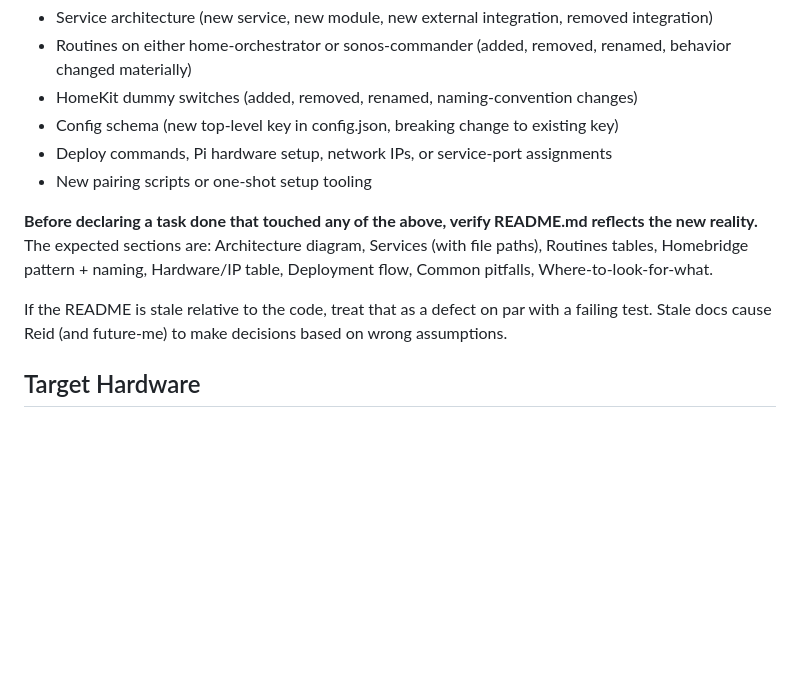
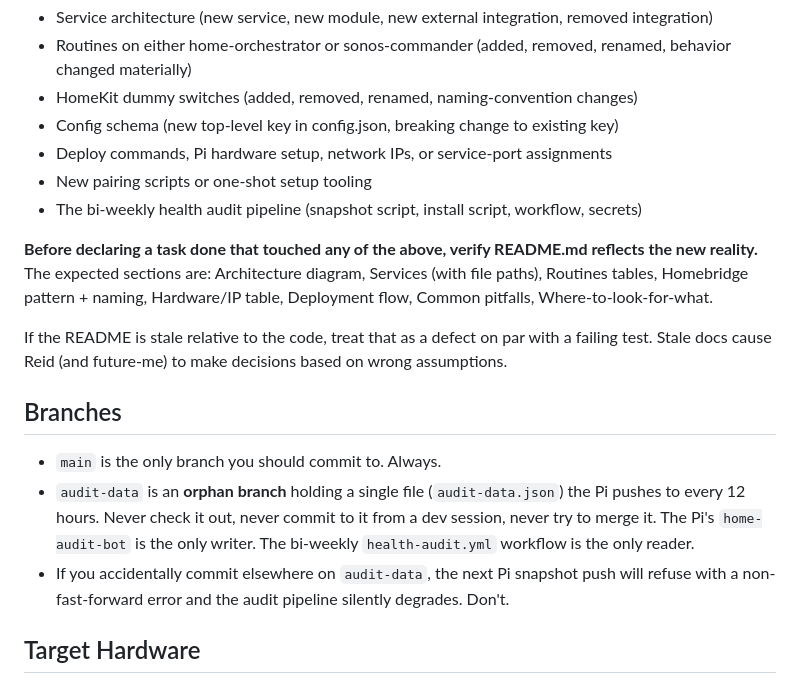
Before and after one commit to havenscr/home-automation, a Markdown page: CLAUDE.md, the part around the change. GitHub-like rendering; blank space fills up the shorter version.

```diff
--- a/CLAUDE.md
+++ b/CLAUDE.md
@@ -10,10 +10,17 @@
 - Config schema (new top-level key in config.json, breaking change to existing key)
 - Deploy commands, Pi hardware setup, network IPs, or service-port assignments
 - New pairing scripts or one-shot setup tooling
+- The bi-weekly health audit pipeline (snapshot script, install script, workflow, secrets)
 
 **Before declaring a task done that touched any of the above, verify README.md reflects the new reality.** The expected sections are: Architecture diagram, Services (with file paths), Routines tables, Homebridge pattern + naming, Hardware/IP table, Deployment flow, Common pitfalls, Where-to-look-for-what.
 
 If the README is stale relative to the code, treat that as a defect on par with a failing test. Stale docs cause Reid (and future-me) to make decisions based on wrong assumptions.
+
+## Branches
+
+- `main` is the only branch you should commit to. Always.
+- `audit-data` is an **orphan branch** holding a single file (`audit-data.json`) the Pi pushes to every 12 hours. Never check it out, never commit to it from a dev session, never try to merge it. The Pi's `home-audit-bot` is the only writer. The bi-weekly `health-audit.yml` workflow is the only reader.
+- If you accidentally commit elsewhere on `audit-data`, the next Pi snapshot push will refuse with a non-fast-forward error and the audit pipeline silently degrades. Don't.
 
 ## Target Hardware
 
```
Also changed, not shown: README.md (+50 -0 lines).
